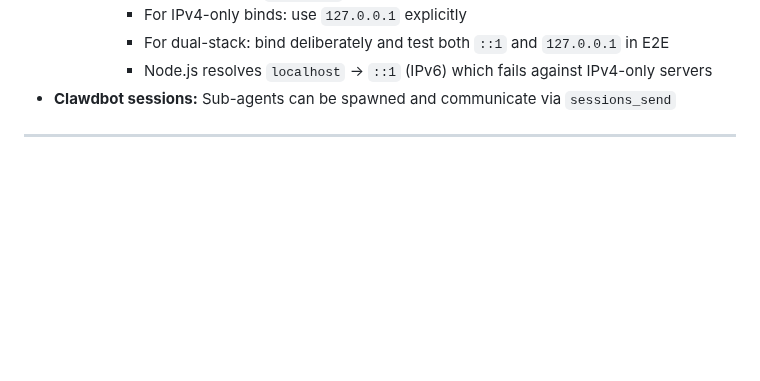
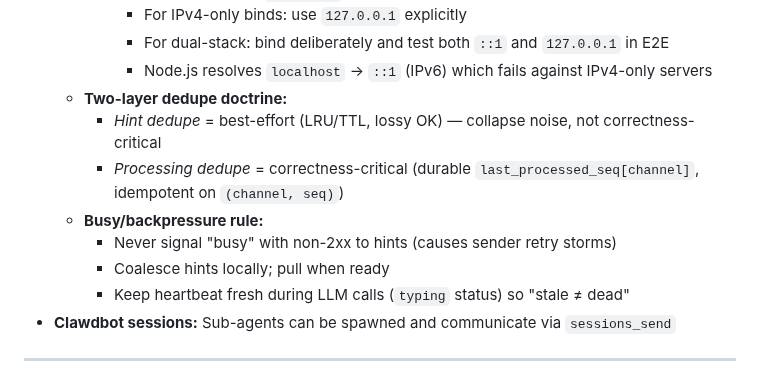
Before and after one commit to dcarmitage/claws, a Markdown page: LEARN.md, the part around the change. Drawn GitHub-style; blank space fills up the shorter version.

Commit message:
docs: add two-layer dedupe doctrine and busy/backpressure rules to LEARN.md

```diff
--- a/LEARN.md
+++ b/LEARN.md
@@ -122,6 +122,13 @@ This document is the **seed of a living learning system** — a compressed, toke
       - For IPv4-only binds: use `127.0.0.1` explicitly
       - For dual-stack: bind deliberately and test both `::1` and `127.0.0.1` in E2E
       - Node.js resolves `localhost` → `::1` (IPv6) which fails against IPv4-only servers
+  - **Two-layer dedupe doctrine:**
+    - *Hint dedupe* = best-effort (LRU/TTL, lossy OK) — collapse noise, not correctness-critical
+    - *Processing dedupe* = correctness-critical (durable `last_processed_seq[channel]`, idempotent on `(channel, seq)`)
+  - **Busy/backpressure rule:**
+    - Never signal "busy" with non-2xx to hints (causes sender retry storms)
+    - Coalesce hints locally; pull when ready
+    - Keep heartbeat fresh during LLM calls (`typing` status) so "stale ≠ dead"
 - **Clawdbot sessions:** Sub-agents can be spawned and communicate via `sessions_send`
 
 ---
```
